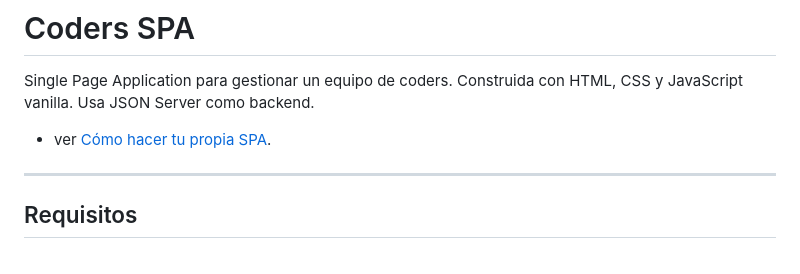
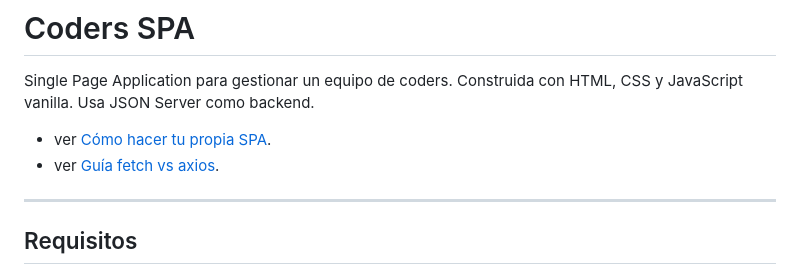
Before and after one commit to vanefRiwi/spa-tutoria-week3, a Markdown page: README.md, the part around the change. GitHub-like rendering.

```diff
--- a/README.md
+++ b/README.md
@@ -2,6 +2,7 @@
 
 Single Page Application para gestionar un equipo de coders. Construida con HTML, CSS y JavaScript vanilla. Usa JSON Server como backend.
 - ver [Cómo hacer tu propia SPA](./tupropiaspa.md).
+- ver  [Guía fetch vs axios](./fetchvsaxios.md).
 
 ---
 
```
